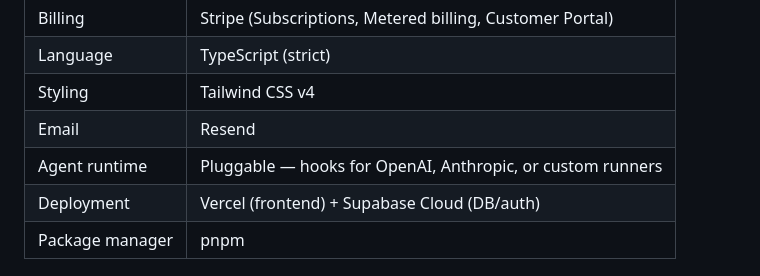
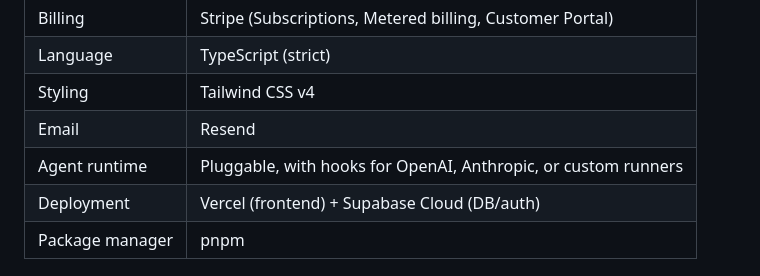
Before and after one commit to ByteWorthyLLC/klienta-public, a Markdown page: README.md, the part around one of its changes. Drawn GitHub-style.

```diff
--- a/README.md
+++ b/README.md
@@ -86,7 +86,7 @@ pnpm dev
 | Language | TypeScript (strict) |
 | Styling | Tailwind CSS v4 |
 | Email | Resend |
-| Agent runtime | Pluggable — hooks for OpenAI, Anthropic, or custom runners |
+| Agent runtime | Pluggable, with hooks for OpenAI, Anthropic, or custom runners |
 | Deployment | Vercel (frontend) + Supabase Cloud (DB/auth) |
 | Package manager | pnpm |
 
```
Also changed, not shown: other parts of README.md (+19 -19 lines).
